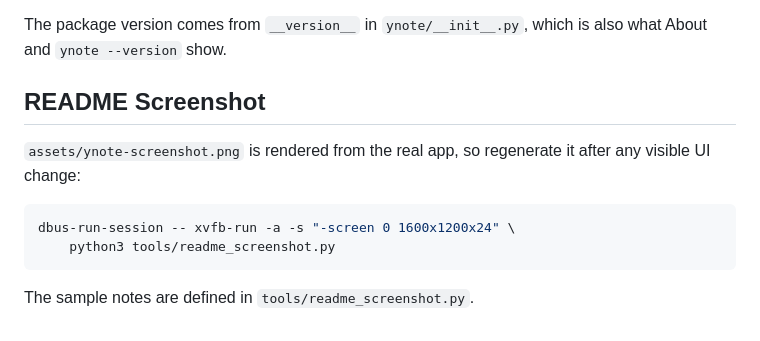
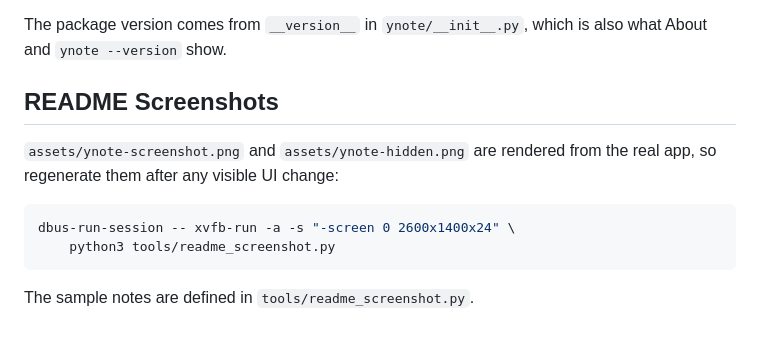
Before and after one commit to vacu9708/ynote, a Markdown page: CONTRIBUTING.md, the part around the change. GitHub-like rendering.

````diff
--- a/CONTRIBUTING.md
+++ b/CONTRIBUTING.md
@@ -65,13 +65,13 @@ defined in `packaging/ynote.desktop`. Keep the dependency list in
 The package version comes from `__version__` in `ynote/__init__.py`, which is
 also what About and `ynote --version` show.
 
-## README Screenshot
+## README Screenshots
 
-`assets/ynote-screenshot.png` is rendered from the real app, so regenerate it
-after any visible UI change:
+`assets/ynote-screenshot.png` and `assets/ynote-hidden.png` are rendered from
+the real app, so regenerate them after any visible UI change:
 
 ```bash
-dbus-run-session -- xvfb-run -a -s "-screen 0 1600x1200x24" \
+dbus-run-session -- xvfb-run -a -s "-screen 0 2600x1400x24" \
     python3 tools/readme_screenshot.py
 ```
 
````
Also changed, not shown: README.md (+12 -11 lines), assets/ynote-hidden.png (added), assets/ynote-screenshot.png, 2 other files.
